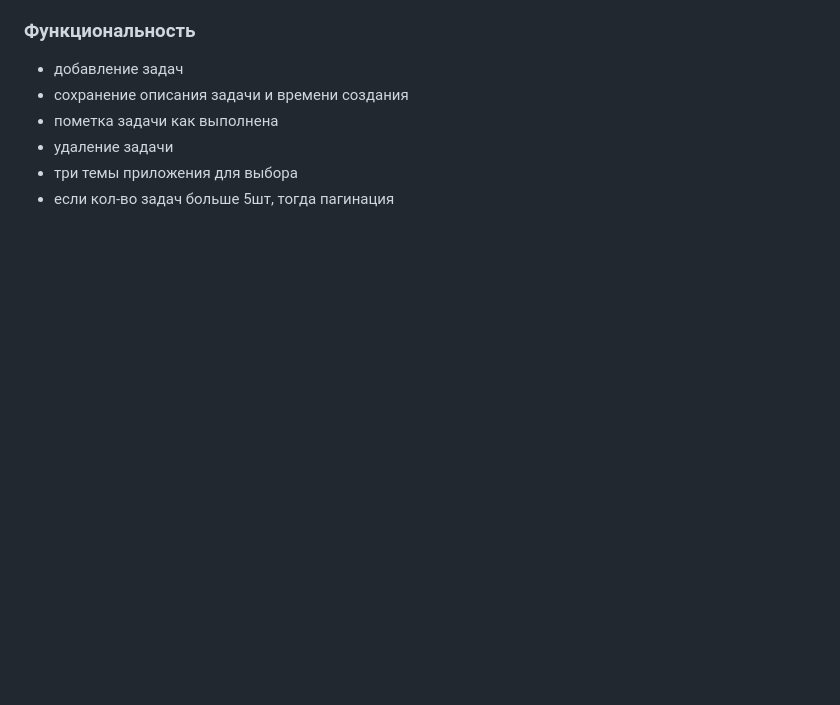
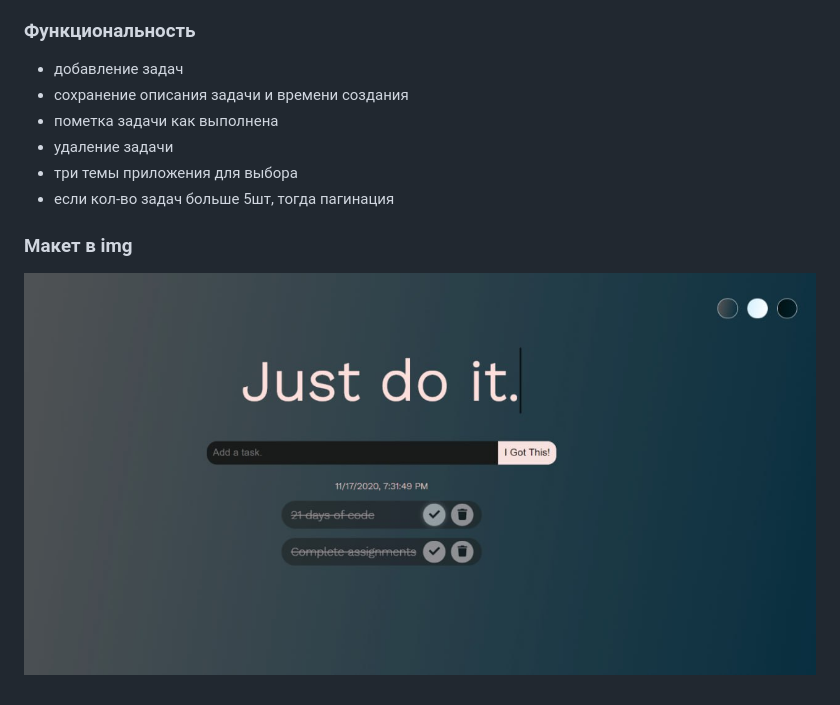
Before and after one commit to NikolayMishaev/Just-do-it, a Markdown page: README.md, the part around the change. Drawn GitHub-style; pictures changed too: layout.jpg (added); blank space fills up the shorter version.

Commit message:
docs: добавлен макет для верстки

```diff
--- a/README.md
+++ b/README.md
@@ -11,3 +11,5 @@
 - удаление задачи
 - три темы приложения для выбора
 - если кол-во задач больше 5шт, тогда пагинация
+### Макет в img
+![макет](https://github.com/NikolayMishaev/Just-do-it/raw/master/layout.jpg)
```
